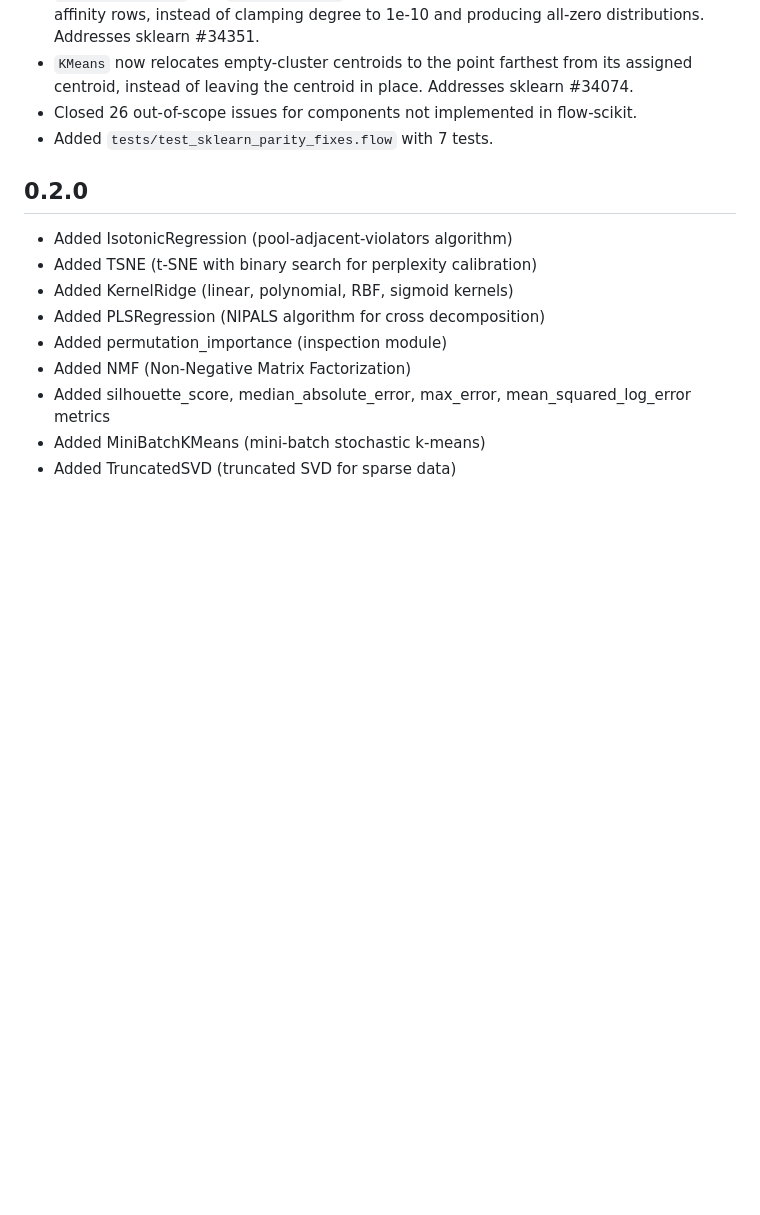
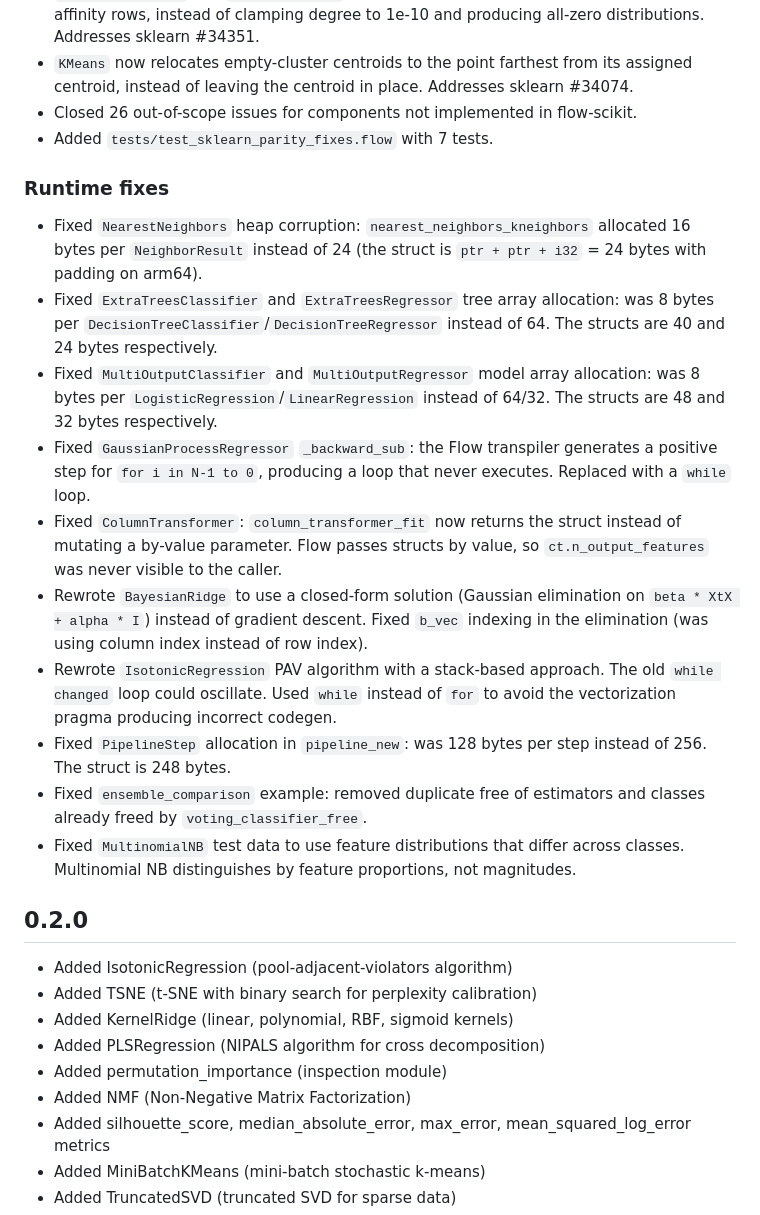
Before and after one commit to godofecht/flow-scikit, a Markdown page: CHANGELOG.md, the part around the change. Rendered like a GitHub page; blank space fills up the shorter version.

Commit message:
docs: add runtime fixes to CHANGELOG
Generated with [Devin](https://devin.ai)

Co-Authored-By: Devin <158243242+devin-ai-integration[bot]@users.noreply.github.com>

```diff
--- a/CHANGELOG.md
+++ b/CHANGELOG.md
@@ -50,6 +50,37 @@
 - Closed 26 out-of-scope issues for components not implemented in flow-scikit.
 - Added `tests/test_sklearn_parity_fixes.flow` with 7 tests.
 
+### Runtime fixes
+
+- Fixed `NearestNeighbors` heap corruption: `nearest_neighbors_kneighbors`
+  allocated 16 bytes per `NeighborResult` instead of 24 (the struct is
+  `ptr + ptr + i32` = 24 bytes with padding on arm64).
+- Fixed `ExtraTreesClassifier` and `ExtraTreesRegressor` tree array
+  allocation: was 8 bytes per `DecisionTreeClassifier`/`DecisionTreeRegressor`
+  instead of 64. The structs are 40 and 24 bytes respectively.
+- Fixed `MultiOutputClassifier` and `MultiOutputRegressor` model array
+  allocation: was 8 bytes per `LogisticRegression`/`LinearRegression`
+  instead of 64/32. The structs are 48 and 32 bytes respectively.
+- Fixed `GaussianProcessRegressor` `_backward_sub`: the Flow transpiler
+  generates a positive step for `for i in N-1 to 0`, producing a loop that
+  never executes. Replaced with a `while` loop.
+- Fixed `ColumnTransformer`: `column_transformer_fit` now returns the struct
+  instead of mutating a by-value parameter. Flow passes structs by value, so
+  `ct.n_output_features` was never visible to the caller.
+- Rewrote `BayesianRidge` to use a closed-form solution (Gaussian elimination
+  on `beta * XtX + alpha * I`) instead of gradient descent. Fixed `b_vec`
+  indexing in the elimination (was using column index instead of row index).
+- Rewrote `IsotonicRegression` PAV algorithm with a stack-based approach.
+  The old `while changed` loop could oscillate. Used `while` instead of `for`
+  to avoid the vectorization pragma producing incorrect codegen.
+- Fixed `PipelineStep` allocation in `pipeline_new`: was 128 bytes per step
+  instead of 256. The struct is 248 bytes.
+- Fixed `ensemble_comparison` example: removed duplicate free of estimators
+  and classes already freed by `voting_classifier_free`.
+- Fixed `MultinomialNB` test data to use feature distributions that differ
+  across classes. Multinomial NB distinguishes by feature proportions, not
+  magnitudes.
+
 ## 0.2.0
 
 - Added IsotonicRegression (pool-adjacent-violators algorithm)
```
